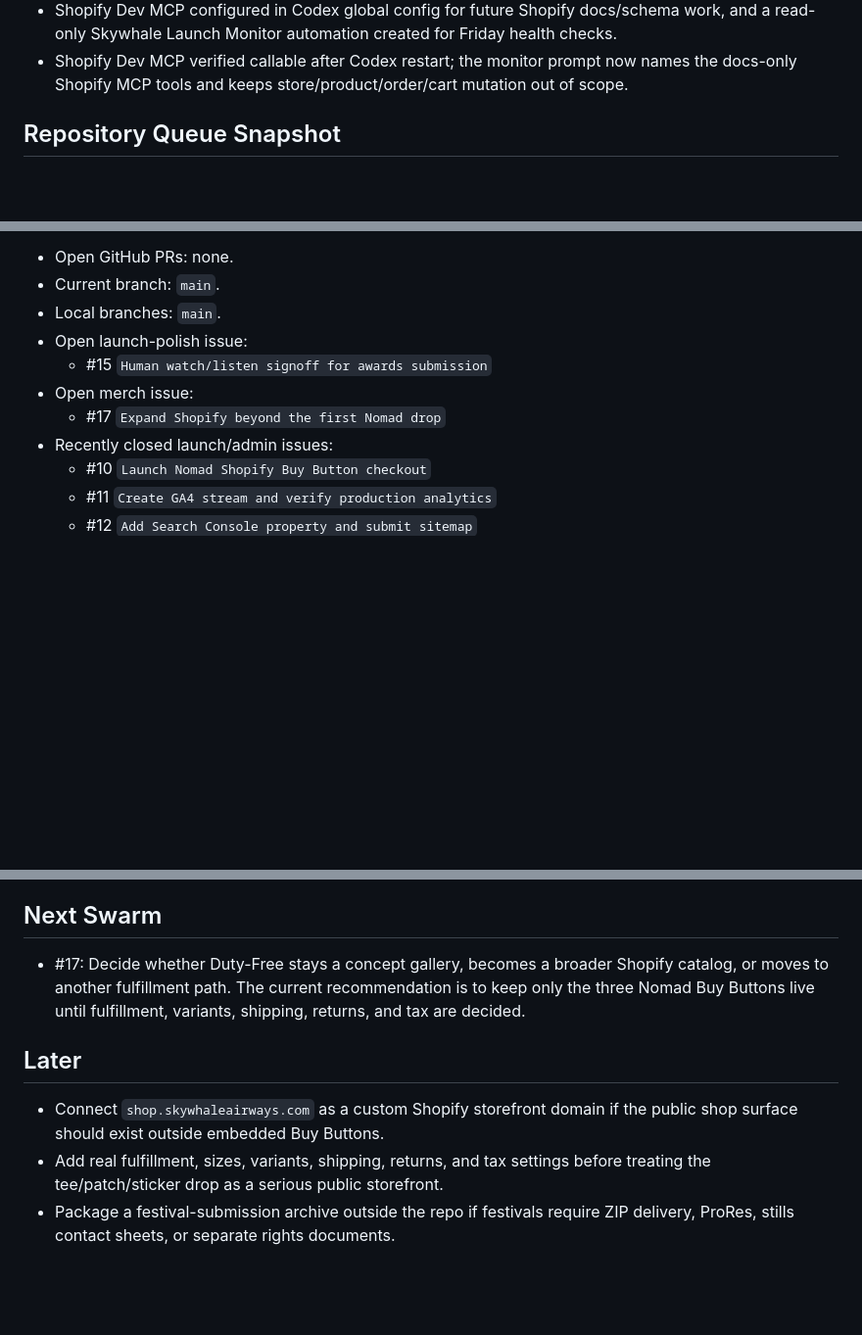
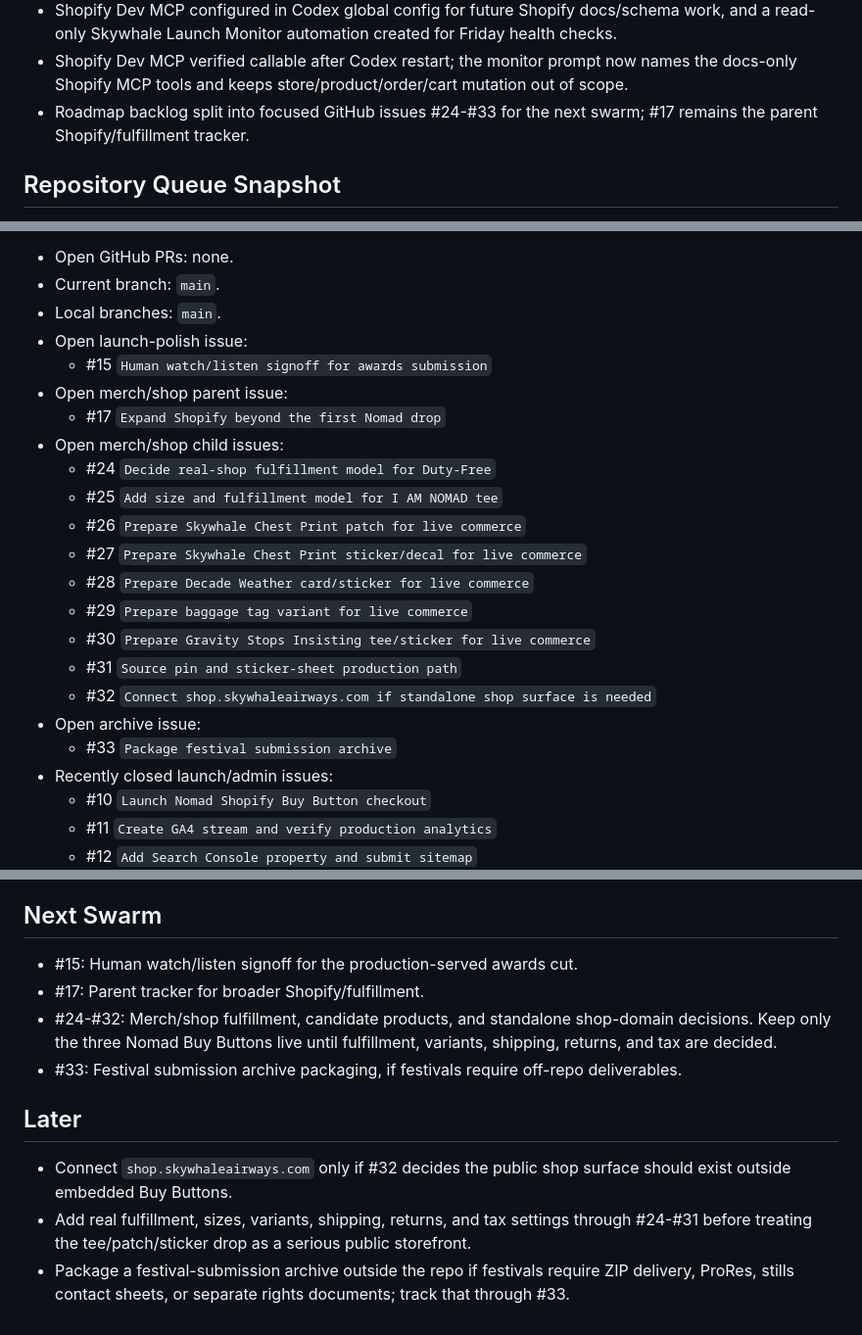
Before and after one commit to WalksWithASwagger/skywhale-airways, a Markdown page: ROADMAP.md, 3 parts joined by grey strips. Shown at 98% size. Drawn GitHub-style; blank space fills up the shorter version.

Commit message:
Split roadmap into GitHub swarm issues

```diff
--- a/ROADMAP.md
+++ b/ROADMAP.md
@@ -81,6 +81,8 @@ preserved merch PNG and print assets.
 - Shopify Dev MCP verified callable after Codex restart; the monitor prompt now
   names the docs-only Shopify MCP tools and keeps store/product/order/cart
   mutation out of scope.
+- Roadmap backlog split into focused GitHub issues #24-#33 for the next swarm;
+  #17 remains the parent Shopify/fulfillment tracker.
 
 ## Repository Queue Snapshot
 
@@ -91,8 +93,20 @@ Audited June 4, 2026 13:56 PDT / 20:56 UTC.
 - Local branches: `main`.
 - Open launch-polish issue:
   - #15 `Human watch/listen signoff for awards submission`
-- Open merch issue:
+- Open merch/shop parent issue:
   - #17 `Expand Shopify beyond the first Nomad drop`
+- Open merch/shop child issues:
+  - #24 `Decide real-shop fulfillment model for Duty-Free`
+  - #25 `Add size and fulfillment model for I AM NOMAD tee`
+  - #26 `Prepare Skywhale Chest Print patch for live commerce`
+  - #27 `Prepare Skywhale Chest Print sticker/decal for live commerce`
+  - #28 `Prepare Decade Weather card/sticker for live commerce`
+  - #29 `Prepare baggage tag variant for live commerce`
+  - #30 `Prepare Gravity Stops Insisting tee/sticker for live commerce`
+  - #31 `Source pin and sticker-sheet production path`
+  - #32 `Connect shop.skywhaleairways.com if standalone shop surface is needed`
+- Open archive issue:
+  - #33 `Package festival submission archive`
 - Recently closed launch/admin issues:
   - #10 `Launch Nomad Shopify Buy Button checkout`
   - #11 `Create GA4 stream and verify production analytics`
@@ -197,16 +211,21 @@ Press Kit local performance pass on June 4, 2026:
 
 ## Next Swarm
 
-- #17: Decide whether Duty-Free stays a concept gallery, becomes a broader
-  Shopify catalog, or moves to another fulfillment path. The current
-  recommendation is to keep only the three Nomad Buy Buttons live until
-  fulfillment, variants, shipping, returns, and tax are decided.
+- #15: Human watch/listen signoff for the production-served awards cut.
+- #17: Parent tracker for broader Shopify/fulfillment.
+- #24-#32: Merch/shop fulfillment, candidate products, and standalone shop-domain
+  decisions. Keep only the three Nomad Buy Buttons live until fulfillment,
+  variants, shipping, returns, and tax are decided.
+- #33: Festival submission archive packaging, if festivals require off-repo
+  deliverables.
 
 ## Later
 
-- Connect `shop.skywhaleairways.com` as a custom Shopify storefront domain if
-  the public shop surface should exist outside embedded Buy Buttons.
+- Connect `shop.skywhaleairways.com` only if #32 decides the public shop surface
+  should exist outside embedded Buy Buttons.
 - Add real fulfillment, sizes, variants, shipping, returns, and tax settings
-  before treating the tee/patch/sticker drop as a serious public storefront.
+  through #24-#31 before treating the tee/patch/sticker drop as a serious public
+  storefront.
 - Package a festival-submission archive outside the repo if festivals require
-  ZIP delivery, ProRes, stills contact sheets, or separate rights documents.
+  ZIP delivery, ProRes, stills contact sheets, or separate rights documents;
+  track that through #33.
```
Also changed, not shown: other parts of ROADMAP.md (+2 -2 lines), NEXT.md (+8 -3 lines).
